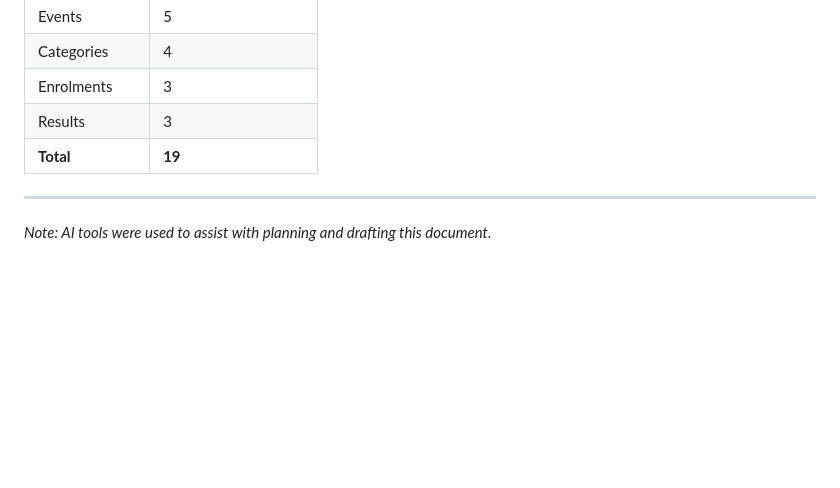
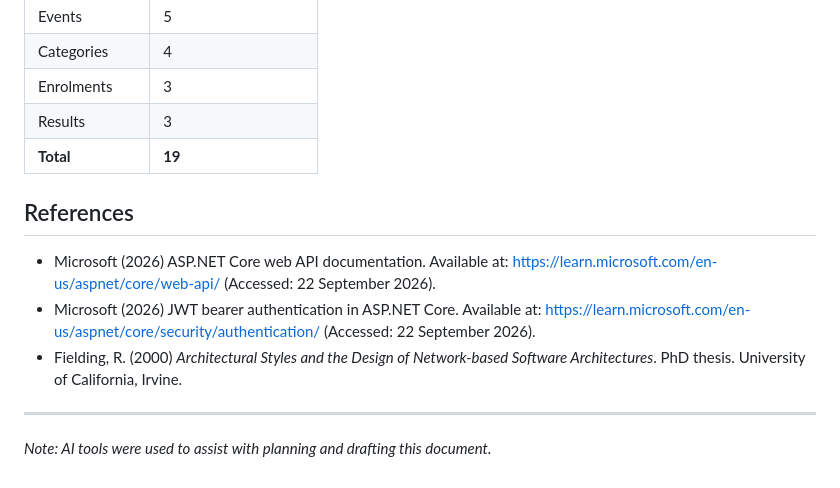
Before and after one commit to st10472501Ydv/PROG6212-POE-RaceDay, a Markdown page: docs/API-Endpoint-Plan.md, the part around the change. Drawn GitHub-style; blank space fills up the shorter version.

```diff
--- a/docs/API-Endpoint-Plan.md
+++ b/docs/API-Endpoint-Plan.md
@@ -86,6 +86,12 @@ The API has 19 endpoints across 6 categories:
 | Results | 3 |
 | **Total** | **19** |
 
+## References
+
+- Microsoft (2026) ASP.NET Core web API documentation. Available at: https://learn.microsoft.com/en-us/aspnet/core/web-api/ (Accessed: 22 September 2026).
+- Microsoft (2026) JWT bearer authentication in ASP.NET Core. Available at: https://learn.microsoft.com/en-us/aspnet/core/security/authentication/ (Accessed: 22 September 2026).
+- Fielding, R. (2000) *Architectural Styles and the Design of Network-based Software Architectures*. PhD thesis. University of California, Irvine.
+
 ---
 
 *Note: AI tools were used to assist with planning and drafting this document.*
```
Also changed, not shown: README.md (+6 -0 lines), docs/ERD.md (+23 -16 lines), docs/ERD.png, 4 other files.
